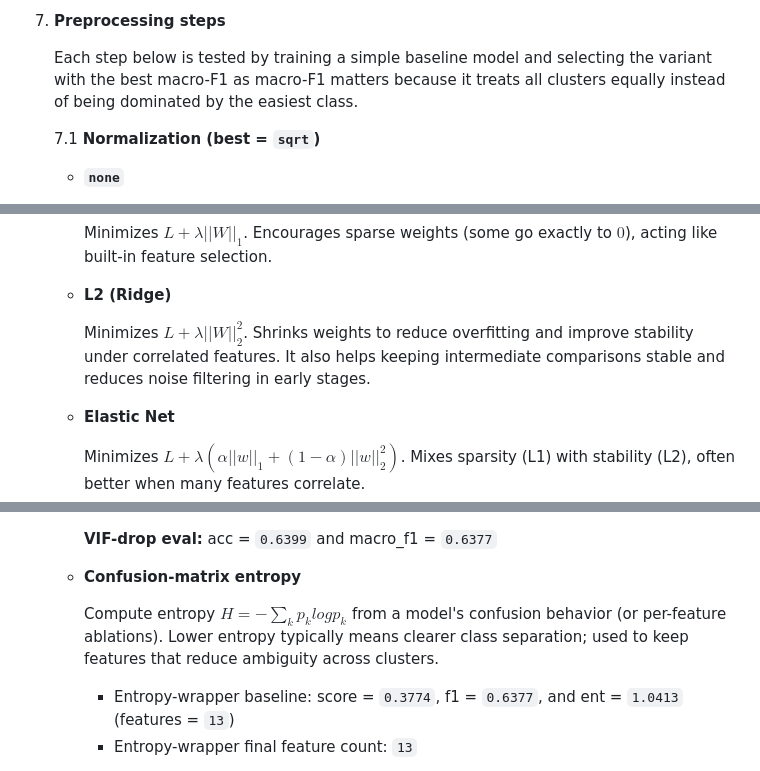
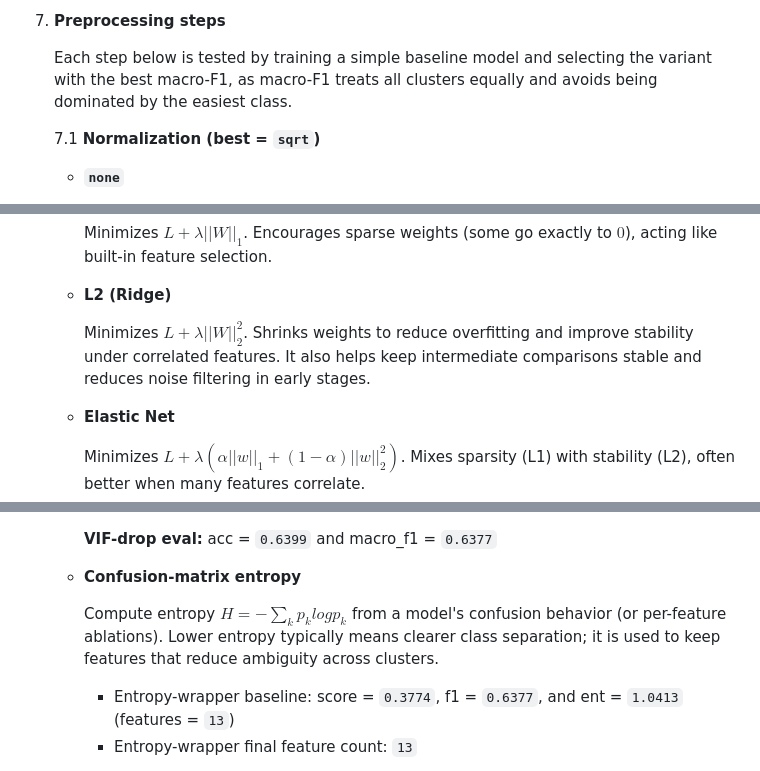
Before and after one commit to tartem26/FinGrowth, a Markdown page: README.md, 3 parts joined by grey strips. Drawn GitHub-style.

```diff
--- a/README.md
+++ b/README.md
@@ -183,7 +183,7 @@ This project trains a supervised model to predict a person's financial group (`C
 
 7. **Preprocessing steps**
 
-    Each step below is tested by training a simple baseline model and selecting the variant with the best macro-F1 as macro-F1 matters because it treats all clusters equally instead of being dominated by the easiest class.
+    Each step below is tested by training a simple baseline model and selecting the variant with the best macro-F1, as macro-F1 treats all clusters equally and avoids being dominated by the easiest class.
 
     7.1 **Normalization (best = `sqrt`)**
 
@@ -293,7 +293,7 @@ This project trains a supervised model to predict a person's financial group (`C
 
     * **L2 (Ridge)**
 
-        Minimizes $L + \lambda||W||_2^2$. Shrinks weights to reduce overfitting and improve stability under correlated features. It also helps keeping intermediate comparisons stable and reduces noise filtering in early stages.
+        Minimizes $L + \lambda||W||_2^2$. Shrinks weights to reduce overfitting and improve stability under correlated features. It also helps keep intermediate comparisons stable and reduces noise filtering in early stages.
 
     * **Elastic Net**
 
@@ -386,7 +386,7 @@ This project trains a supervised model to predict a person's financial group (`C
 
     * **Confusion-matrix entropy**
 
-        Compute entropy $H = -\sum_kp_klogp_k$ from a model's confusion behavior (or per-feature ablations). Lower entropy typically means clearer class separation; used to keep features that reduce ambiguity across clusters.
+        Compute entropy $H = -\sum_kp_klogp_k$ from a model's confusion behavior (or per-feature ablations). Lower entropy typically means clearer class separation; it is used to keep features that reduce ambiguity across clusters.
 
         * Entropy-wrapper baseline: score = `0.3774`, f1 = `0.6377`, and ent = `1.0413` (features = `13`)
         * Entropy-wrapper final feature count: `13`
```
Also changed, not shown: other parts of README.md (+20 -18 lines).
